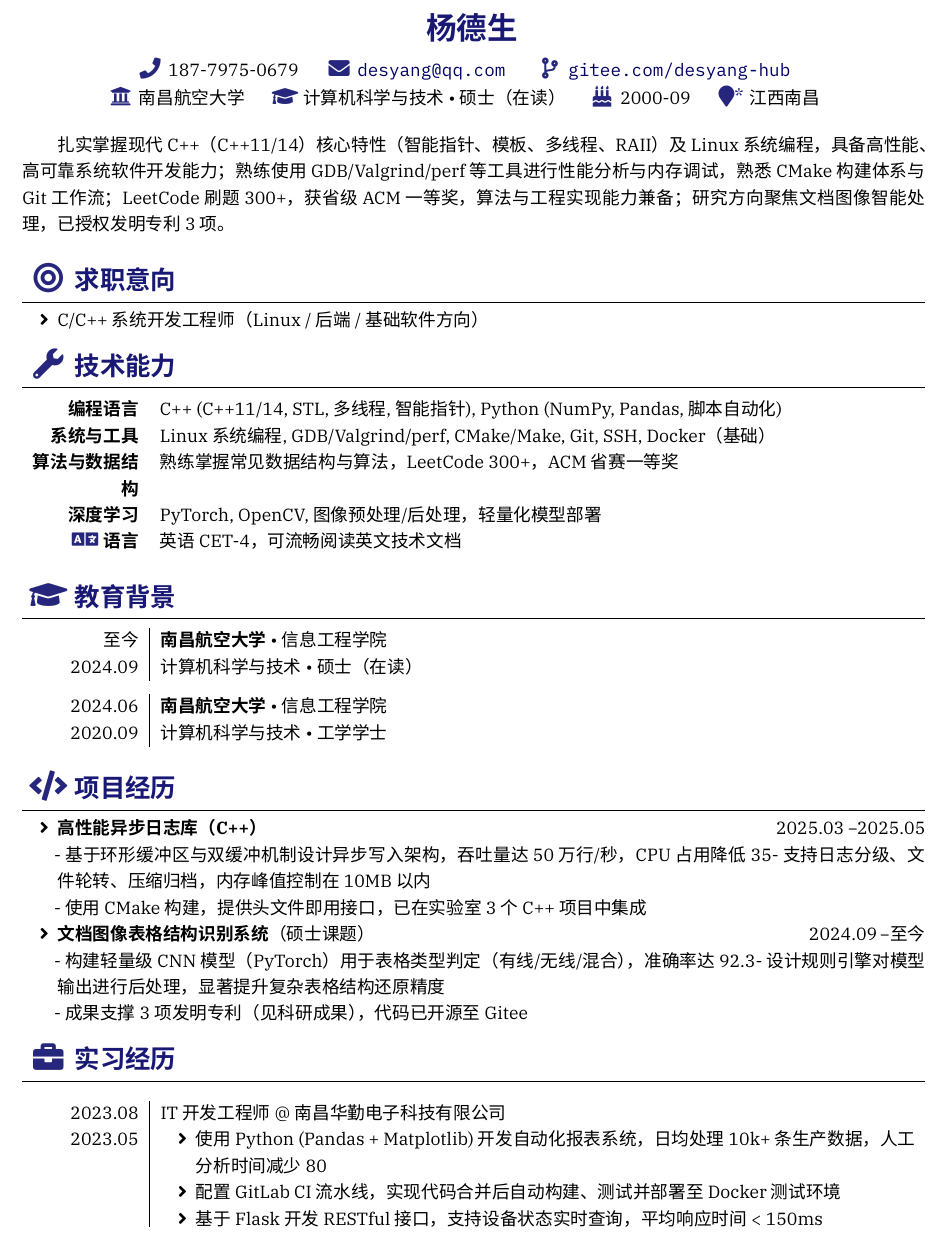
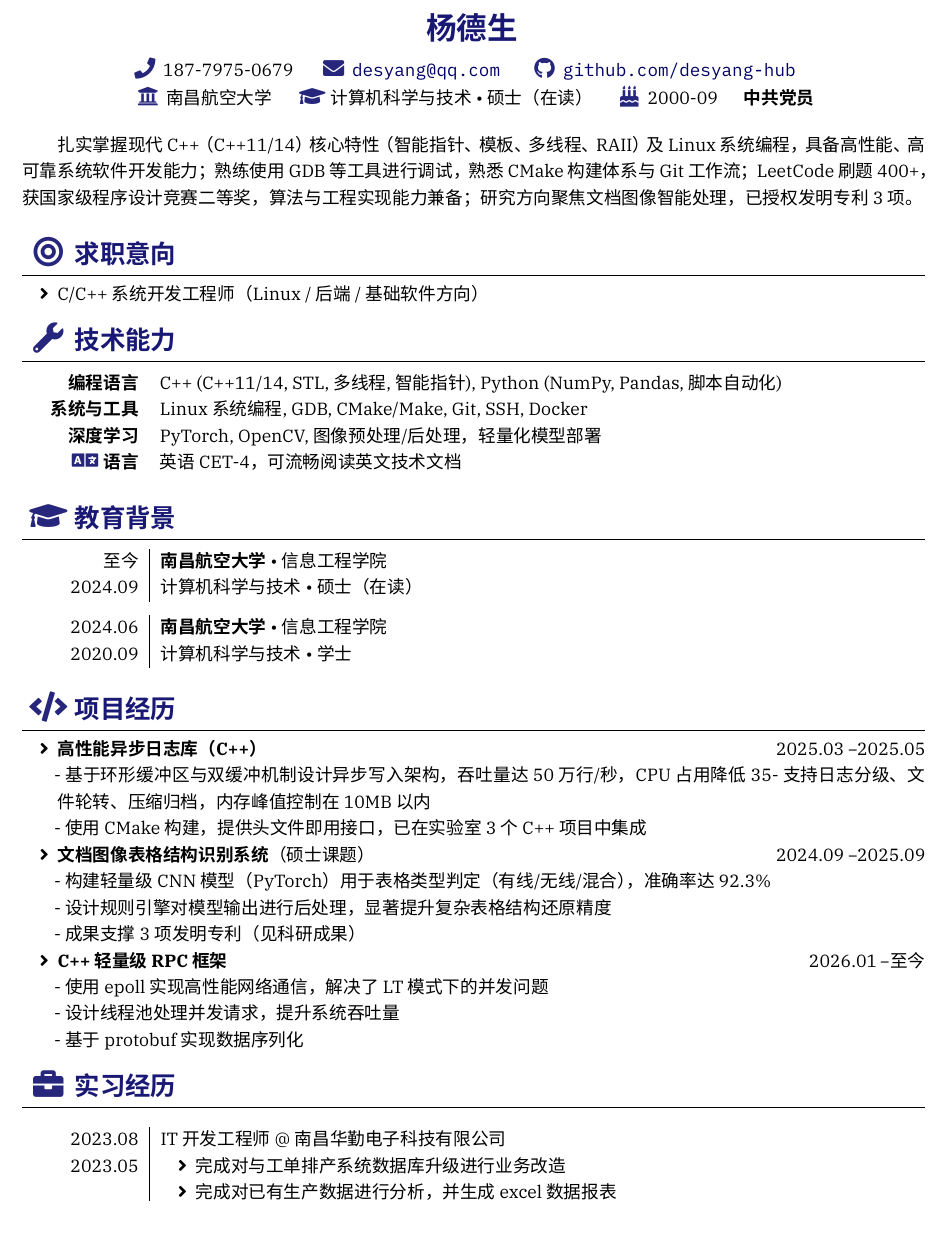
Before and after one commit to desyang-hub/resume-latex, a LaTeX CV (cv_cpp.tex): part of page 1 of 2, cut so that both start at the same text. Compiled offline with XeLaTeX; a missing font is replaced by an installed copy or a similar font.

Commit message:
更新我的简历

```diff
--- a/cv_cpp.tex
+++ b/cv_cpp.tex
@@ -14,11 +14,13 @@
 \profile{
   \mobile{187-7975-0679}
   \email{desyang@qq.com}
-  \gitee{desyang-hub} \\
+  \github{desyang-hub} \\
   \university{南昌航空大学}
   \degree{计算机科学与技术 \textbullet 硕士（在读）}
   \birthday{2000-09}
-  \address{江西 南昌}
+  % \address{江西 南昌}
+  % \textcolor{red}{\fas{star}} \quad \textbf{政治面貌}：中共党员
+  \textbf{中共党员}
 }
 
 \begin{document}
@@ -29,8 +31,8 @@
 %======================================================================
 \begin{abstract}
 扎实掌握现代 C++（C++11/14）核心特性（智能指针、模板、多线程、RAII）及 Linux 系统编程，具备高性能、高可靠系统软件开发能力；
-熟练使用 GDB/Valgrind/perf 等工具进行性能分析与内存调试，熟悉 CMake 构建体系与 Git 工作流；
-LeetCode 刷题 300+，获省级 ACM 一等奖，算法与工程实现能力兼备；研究方向聚焦文档图像智能处理，已授权发明专利 3 项。
+熟练使用 GDB 等工具进行调试，熟悉 CMake 构建体系与 Git 工作流；
+LeetCode 刷题 400+，获国家级程序设计竞赛 二等奖，算法与工程实现能力兼备；研究方向聚焦文档图像智能处理，已授权发明专利 3 项。
 \end{abstract}
 
 %======================================================================
@@ -49,11 +51,11 @@ LeetCode 刷题 300+，获省级 ACM 一等奖，算法与工程实现能力兼
     Python (NumPy, Pandas, 脚本自动化)
   }
   \comptence{系统与工具}{
-    Linux 系统编程, GDB/Valgrind/perf, CMake/Make, Git, SSH, Docker（基础）
+    Linux 系统编程, GDB, CMake/Make, Git, SSH, Docker
   }
-  \comptence{算法与数据结构}{
-    熟练掌握常见数据结构与算法，LeetCode 300+，ACM 省赛一等奖
-  }
+  % \comptence{算法}{
+  %   熟练掌握常见数据结构与算法，LeetCode 400+，编程竞赛 国赛赛二等奖
+  % }
   \comptence{深度学习}{
     PyTorch, OpenCV, 图像预处理/后处理，轻量化模型部署
   }
@@ -81,7 +83,7 @@ LeetCode 刷题 300+，获省级 ACM 一等奖，算法与工程实现能力兼
     {南昌航空大学}%
     {信息工程学院}%
     {计算机科学与技术}%
-    {工学学士}
+    {学士}
 \end{educations}
 
 %======================================================================
@@ -93,10 +95,14 @@ LeetCode 刷题 300+，获省级 ACM 一等奖，算法与工程实现能力兼
         - 支持日志分级、文件轮转、压缩归档，内存峰值控制在 10MB 以内 \\
         - 使用 CMake 构建，提供头文件即用接口，已在实验室 3 个 C++ 项目中集成
 
-  \item \textbf{文档图像表格结构识别系统}（硕士课题）\hfill 2024.09 – 至今 \\
-        - 构建轻量级 CNN 模型（PyTorch）用于表格类型判定（有线/无线/混合），准确率达 92.3% \\
+  \item \textbf{文档图像表格结构识别系统}（硕士课题）\hfill 2024.09 – 2025.09 \\
+        - 构建轻量级 CNN 模型（PyTorch）用于表格类型判定（有线/无线/混合），准确率达 92.3\% \\
         - 设计规则引擎对模型输出进行后处理，显著提升复杂表格结构还原精度 \\
-        - 成果支撑 3 项发明专利（见科研成果），代码已开源至 Gitee
+        - 成果支撑 3 项发明专利（见科研成果）
+  \item \textbf{C++轻量级RPC框架} \hfill 2026.01 – 至今 \\
+        - 使用 epoll 实现高性能网络通信，解决了 LT 模式下的并发问题 \\
+        - 设计线程池处理并发请求，提升系统吞吐量 \\
+        - 基于 protobuf 实现数据序列化
 \end{itemize}
 
 %======================================================================
@@ -108,9 +114,8 @@ LeetCode 刷题 300+，获省级 ACM 一等奖，算法与工程实现能力兼
     {2023.08}%
     {IT 开发工程师 @ 南昌华勤电子科技有限公司}%
     [\begin{itemize}
-      \item 使用 Python (Pandas + Matplotlib) 开发自动化报表系统，日均处理 10k+ 条生产数据，人工分析时间减少 80%
-      \item 配置 GitLab CI 流水线，实现代码合并后自动构建、测试并部署至 Docker 测试环境
-      \item 基于 Flask 开发 RESTful 接口，支持设备状态实时查询，平均响应时间 < 150ms
+      \item 完成对与工单排产系统数据库升级进行业务改造
+      \item 完成对已有生产数据进行分析，并生成excel数据报表
     \end{itemize}]
 \end{experiences}
 
```
Also changed, not shown: cv_cpp.pdf, cv_cpp.tex (4 more changed lines).
